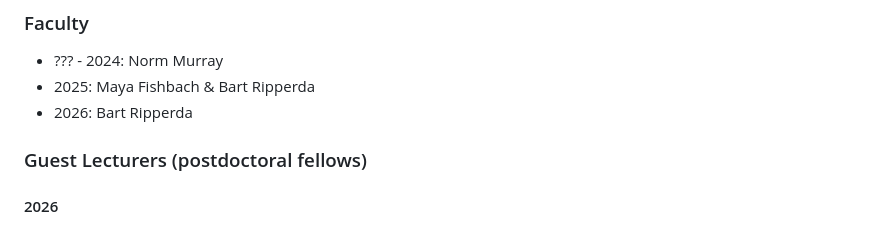
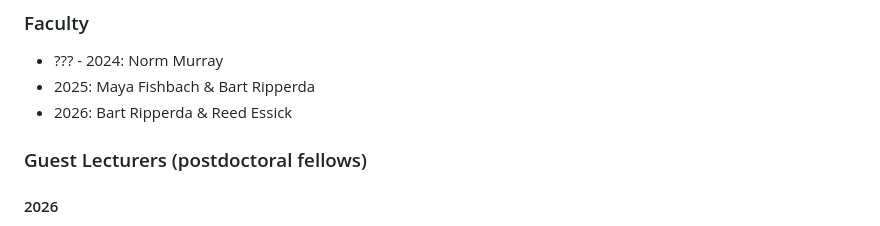
Before and after one commit to CITA/CTA200H, a Markdown page: CONTRIBUTIONS.md, the part around the change. Drawn GitHub-style.

Commit message:
updated contributions

```diff
--- a/CONTRIBUTIONS.md
+++ b/CONTRIBUTIONS.md
@@ -7,7 +7,7 @@ Individual contributions are often listed in more detail within lectures and ass
 
   * ??? - 2024: Norm Murray
   * 2025: Maya Fishbach & Bart Ripperda
-  * 2026: Bart Ripperda
+  * 2026: Bart Ripperda & Reed Essick
 
 ### Guest Lecturers (postdoctoral fellows)
 
```
